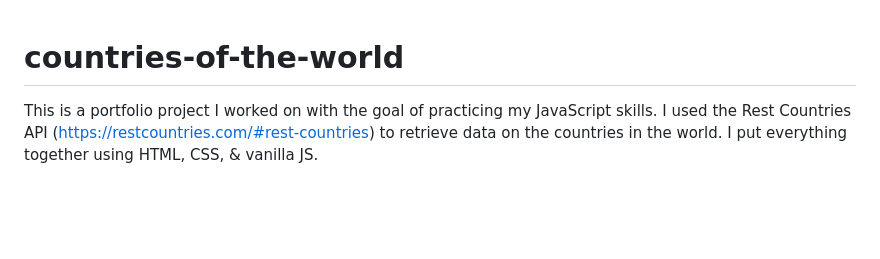
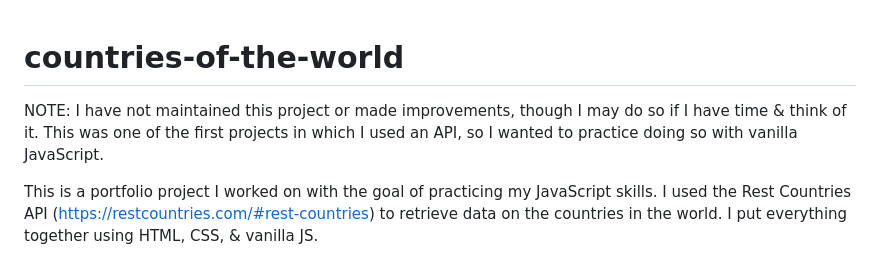
Before and after one commit to EGROENE/countries-of-the-world, a Markdown page: README.md, the part around the change. Rendered like a GitHub page; blank space fills up the shorter version.

```diff
--- a/README.md
+++ b/README.md
@@ -1,4 +1,7 @@
 # countries-of-the-world
+
+NOTE: I have not maintained this project or made improvements, though I may do so if I have time & think of it. This was one of the first projects in which I used an API, so I wanted to practice doing so with vanilla JavaScript.
+
 This is a portfolio project I worked on with the goal of practicing my JavaScript skills. I used the Rest Countries API (https://restcountries.com/#rest-countries) to retrieve data on the countries in the world. I put everything together using HTML, CSS, & vanilla JS.
 
 On the homepage, I display a card for each country, which gives basic information on a particular country, & which links to a separate page for the country, where there is even more information. As the world is a big place with many countries in it, I did a few things that make the information on the homepage easier to navigate. The user can search for countries based on their names, region, subregion, capital, population, currencies, & languages. I also made it possible for the user to filter the displayed countries by their region. By default, all countries display, so all boxes are checked in the filter, but the user can uncheck a region filter to remove from the DOM the countries that are in that region, & vice versa. Upon page load, or after the DOM is updated by either a search query or the filter functionality, the countries automatically display again in alphabetical order based on their names (one country's English name begin with letters that are not in the English alphabet; this displays towards the end of the page). As the page is quite long, and because I don't want the user to get lost, I added a scroll-to-top button, which displays after the user scrolls down far enough so that the search & filter functionalities are hidden. I also added a link, which stays at the bottom of the viewport, to a trivia quiz.
```
